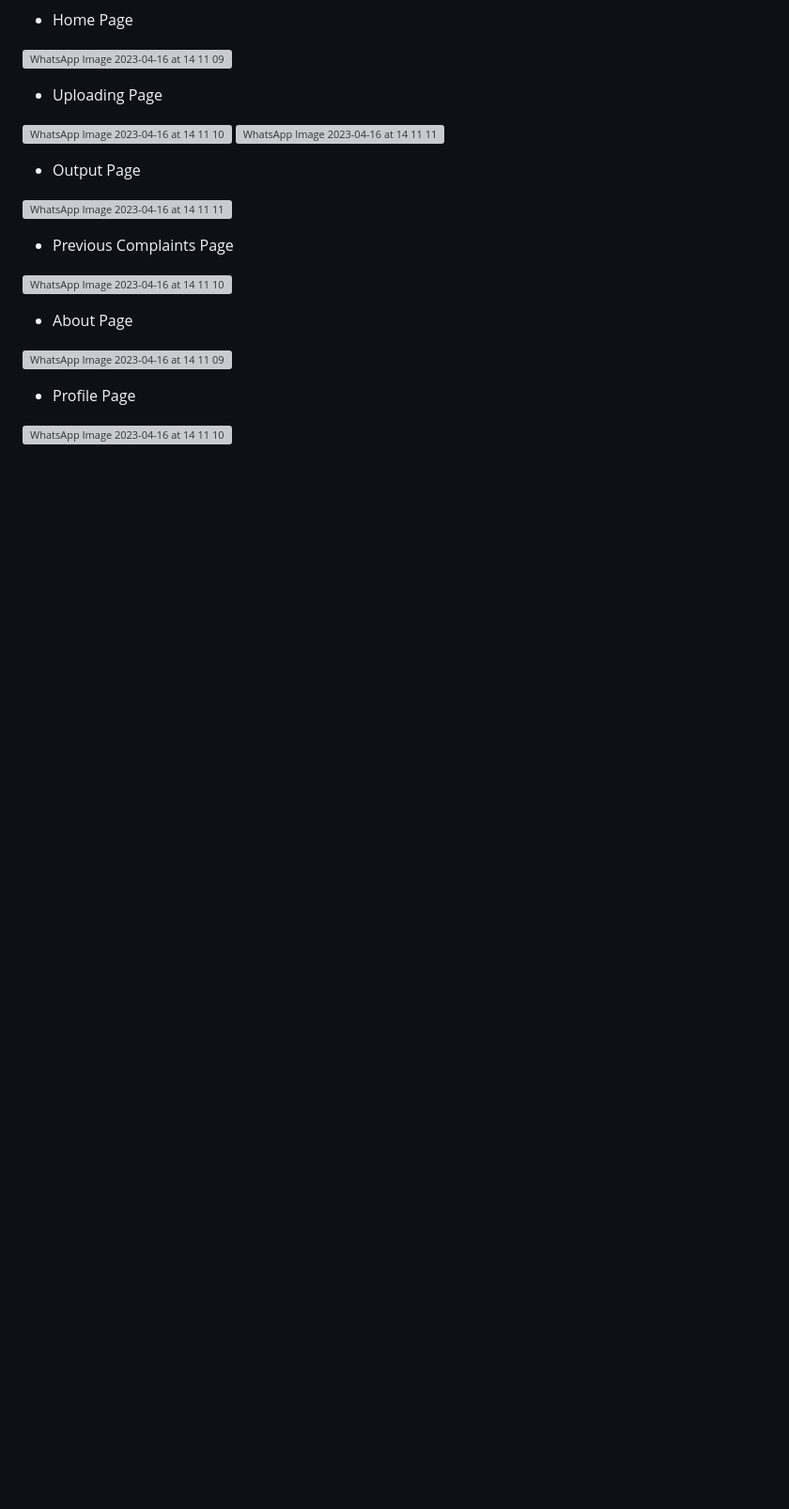
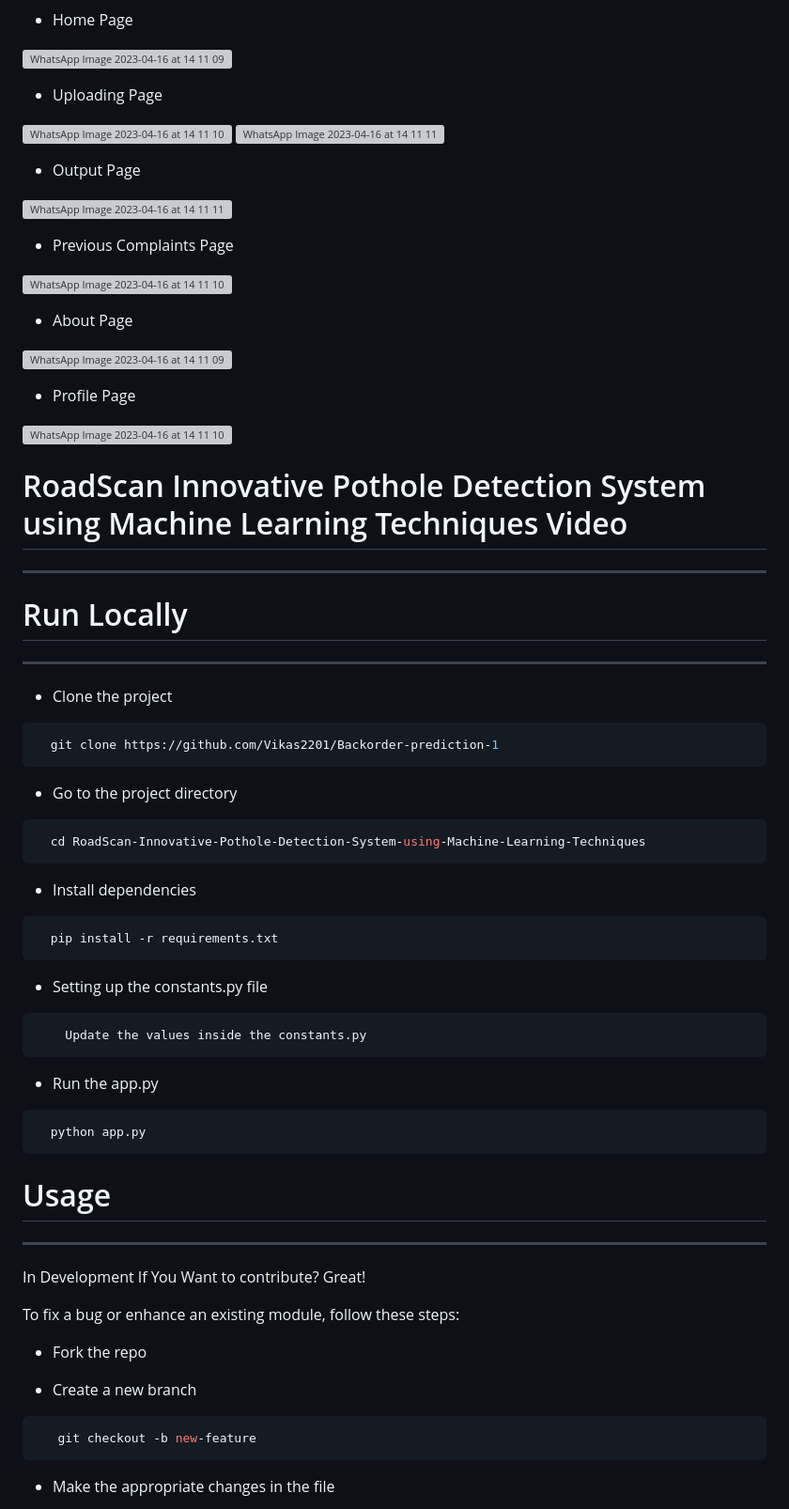
Before and after one commit to Vikas2201/RoadScan-Innovative-Pothole-Detection-System-using-Machine-Learning-Techniques, a Markdown page: README.md, the part around one of its changes. Shown at 94% size. GitHub-like rendering; blank space fills up the shorter version; grey boxes are pictures that could not be loaded.

````diff
--- a/README.md
+++ b/README.md
@@ -86,4 +86,46 @@ These libraries provide a range of functionalities and tools that are essential
 
  ![WhatsApp Image 2023-04-16 at 14 11 10](https://user-images.githubusercontent.com/76476273/232290581-dcd62d26-a07b-405e-b433-93da626d1eb8.jpg)
 
-#
+# RoadScan Innovative Pothole Detection System using Machine Learning Techniques Video
+-------------------------------------------------------------------------------------------------------
+
+
+# Run Locally
+ ------------------------------------------------------
+
+* Clone the project
+```bash
+  git clone https://github.com/Vikas2201/Backorder-prediction-1
+```
+* Go to the project directory
+```bash
+  cd RoadScan-Innovative-Pothole-Detection-System-using-Machine-Learning-Techniques
+ ```
+* Install dependencies
+```bash
+  pip install -r requirements.txt
+```
+* Setting up the constants.py file
+```bash
+    Update the values inside the constants.py
+```
+* Run the app.py
+```bash
+  python app.py
+```
+
+# Usage
+------------------------------------
+
+In Development If You Want to contribute? Great!
+
+To fix a bug or enhance an existing module, follow these steps:
+
+* Fork the repo
+
+* Create a new branch
+```bash
+   git checkout -b new-feature
+```
+* Make the appropriate changes in the file
+
````
Also changed, not shown: other parts of README.md (+85 -0 lines).
